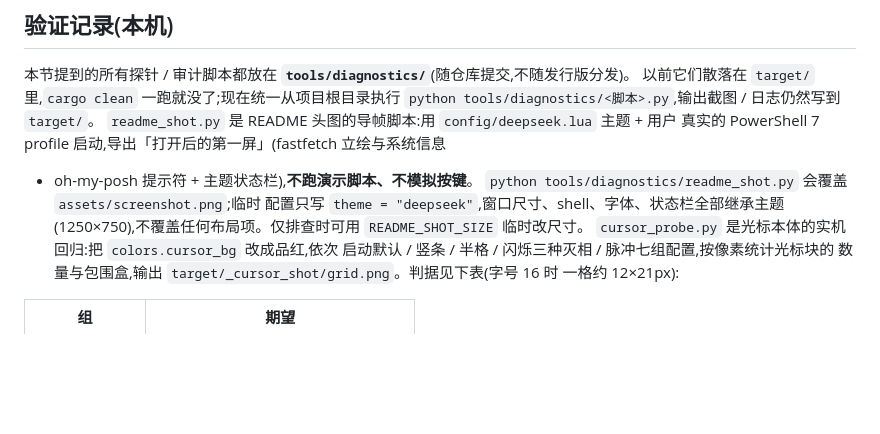
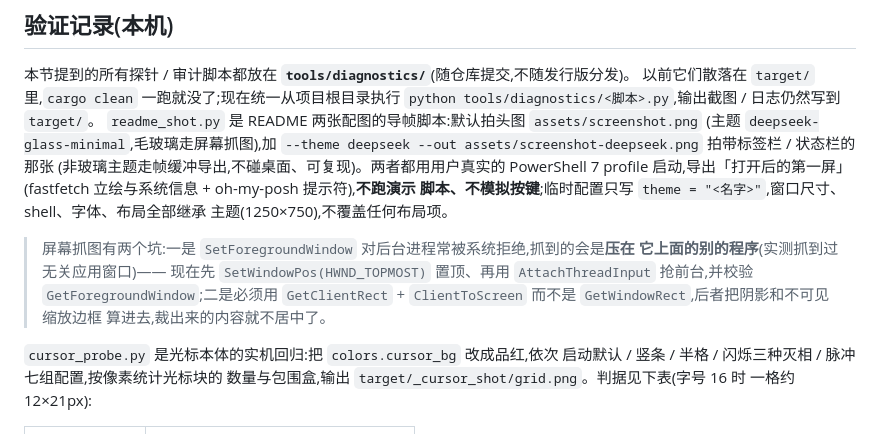
Before and after one commit to yunshangnanchen/VectorTerm, a Markdown page: docs/build.md, the part around the change. Drawn GitHub-style; blank space fills up the shorter version.

```diff
--- a/docs/build.md
+++ b/docs/build.md
@@ -583,12 +583,20 @@ Set-PSReadLineOption -HistorySavePath "$env:TEMP\ps_history.txt"
 本节提到的所有探针 / 审计脚本都放在 **`tools/diagnostics/`**(随仓库提交,不随发行版分发)。
 以前它们散落在 `target/` 里,`cargo clean` 一跑就没了;现在统一从项目根目录执行
 `python tools/diagnostics/<脚本>.py`,输出截图 / 日志仍然写到 `target/`。
-`readme_shot.py` 是 README 头图的导帧脚本:用 `config/deepseek.lua` 主题 + 用户
-真实的 PowerShell 7 profile 启动,导出「打开后的第一屏」(fastfetch 立绘与系统信息
-+ oh-my-posh 提示符 + 主题状态栏),**不跑演示脚本、不模拟按键**。
-`python tools/diagnostics/readme_shot.py` 会覆盖 `assets/screenshot.png`;临时
-配置只写 `theme = "deepseek"`,窗口尺寸、shell、字体、状态栏全部继承主题
-(1250×750),不覆盖任何布局项。仅排查时可用 `README_SHOT_SIZE` 临时改尺寸。
+`readme_shot.py` 是 README 两张配图的导帧脚本:默认拍头图 `assets/screenshot.png`
+(主题 `deepseek-glass-minimal`,毛玻璃走屏幕抓图),加
+`--theme deepseek --out assets/screenshot-deepseek.png` 拍带标签栏 / 状态栏的那张
+(非玻璃主题走帧缓冲导出,不碰桌面、可复现)。两者都用用户真实的 PowerShell 7 profile
+启动,导出「打开后的第一屏」(fastfetch 立绘与系统信息 + oh-my-posh 提示符),**不跑演示
+脚本、不模拟按键**;临时配置只写 `theme = "<名字>"`,窗口尺寸、shell、字体、布局全部继承
+主题(1250×750),不覆盖任何布局项。
+
+> 屏幕抓图有两个坑:一是 `SetForegroundWindow` 对后台进程常被系统拒绝,抓到的会是**压在
+> 它上面的别的程序**(实测抓到过无关应用窗口)—— 现在先 `SetWindowPos(HWND_TOPMOST)`
+> 置顶、再用 `AttachThreadInput` 抢前台,并校验 `GetForegroundWindow`;二是必须用
+> `GetClientRect` + `ClientToScreen` 而不是 `GetWindowRect`,后者把阴影和不可见缩放边框
+> 算进去,裁出来的内容就不居中了。
+
 `cursor_probe.py` 是光标本体的实机回归:把 `colors.cursor_bg` 改成品红,依次
 启动默认 / 竖条 / 半格 / 闪烁三种灭相 / 脉冲七组配置,按像素统计光标块的
 数量与包围盒,输出 `target/_cursor_shot/grid.png`。判据见下表(字号 16 时
```
Also changed, not shown: README.md (+2 -2 lines), assets/screenshot-deepseek.png, assets/screenshot.png, 1 other file.
